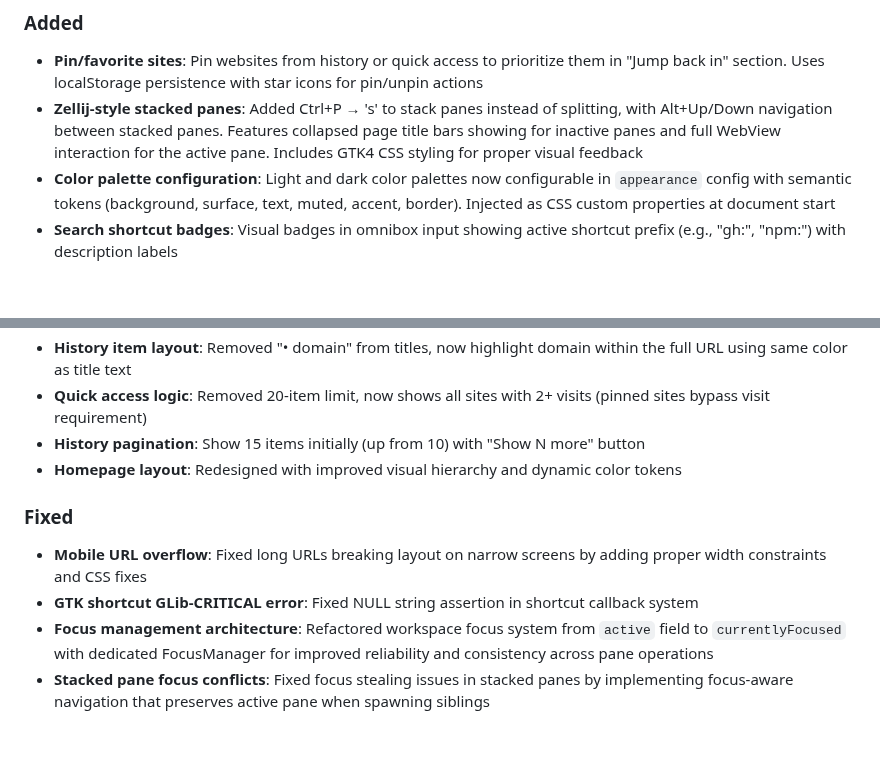
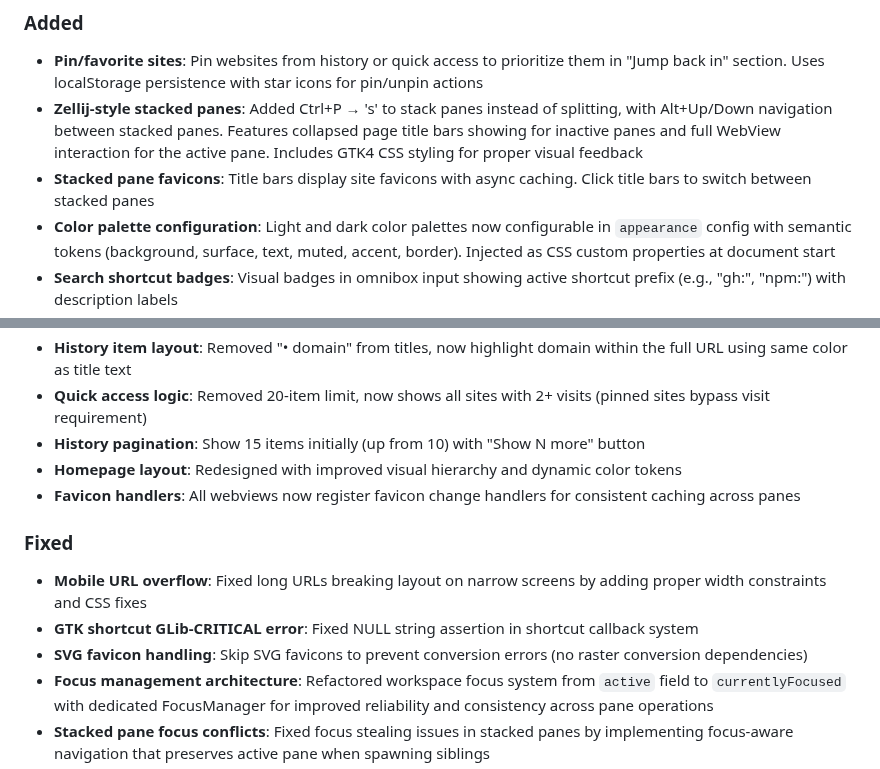
Before and after one commit to bnema/dumber, a Markdown page: CHANGELOG.md, 2 parts joined by grey strips. Drawn GitHub-style; blank space fills up the shorter version.

Commit message:
docs: update changelog for stacked pane favicon features

```diff
--- a/CHANGELOG.md
+++ b/CHANGELOG.md
@@ -7,6 +7,7 @@ All notable changes to this project will be documented in this file.
 ### Added
 - **Pin/favorite sites**: Pin websites from history or quick access to prioritize them in "Jump back in" section. Uses localStorage persistence with star icons for pin/unpin actions
 - **Zellij-style stacked panes**: Added Ctrl+P → 's' to stack panes instead of splitting, with Alt+Up/Down navigation between stacked panes. Features collapsed page title bars showing  for inactive panes and full WebView interaction for the active pane. Includes GTK4 CSS styling for proper visual feedback
+- **Stacked pane favicons**: Title bars display site favicons with async caching. Click title bars to switch between stacked panes
 - **Color palette configuration**: Light and dark color palettes now configurable in `appearance` config with semantic tokens (background, surface, text, muted, accent, border). Injected as CSS custom properties at document start
 - **Search shortcut badges**: Visual badges in omnibox input showing active shortcut prefix (e.g., "gh:", "npm:") with description labels
 - **Search shortcuts API**: Frontend bridge to fetch search shortcuts from backend `/api/config` endpoint with automatic normalization
@@ -21,10 +22,12 @@ All notable changes to this project will be documented in this file.
 - **Quick access logic**: Removed 20-item limit, now shows all sites with 2+ visits (pinned sites bypass visit requirement)
 - **History pagination**: Show 15 items initially (up from 10) with "Show N more" button
 - **Homepage layout**: Redesigned with improved visual hierarchy and dynamic color tokens
+- **Favicon handlers**: All webviews now register favicon change handlers for consistent caching across panes
 
 ### Fixed
 - **Mobile URL overflow**: Fixed long URLs breaking layout on narrow screens by adding proper width constraints and CSS fixes
 - **GTK shortcut GLib-CRITICAL error**: Fixed NULL string assertion in shortcut callback system
+- **SVG favicon handling**: Skip SVG favicons to prevent conversion errors (no raster conversion dependencies)
 - **Focus management architecture**: Refactored workspace focus system from `active` field to `currentlyFocused` with dedicated FocusManager for improved reliability and consistency across pane operations
 - **Stacked pane focus conflicts**: Fixed focus stealing issues in stacked panes by implementing focus-aware navigation that preserves active pane when spawning siblings
 - **WebView title updates**: Enhanced webview title change handling to properly update stacked pane title bars in addition to database storage
```
